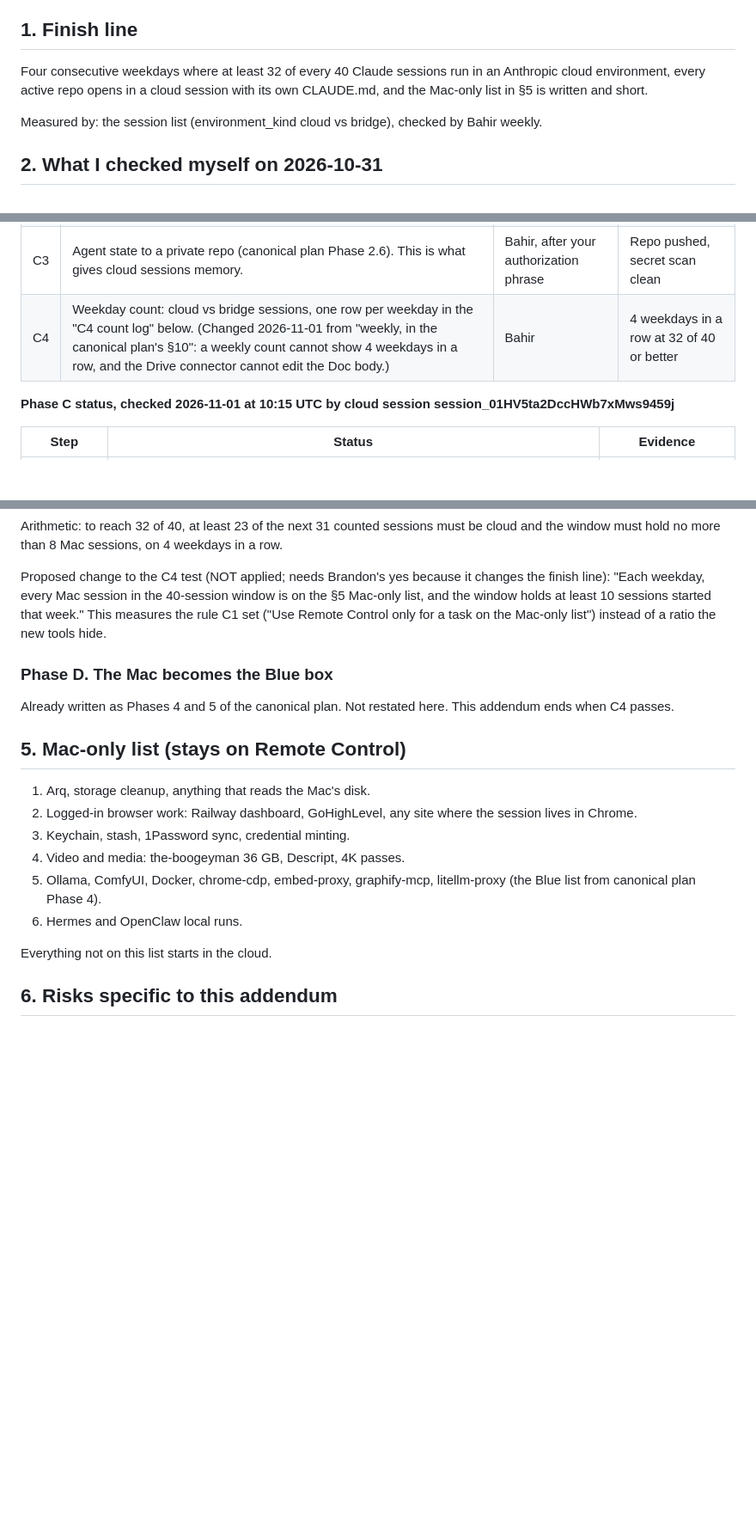
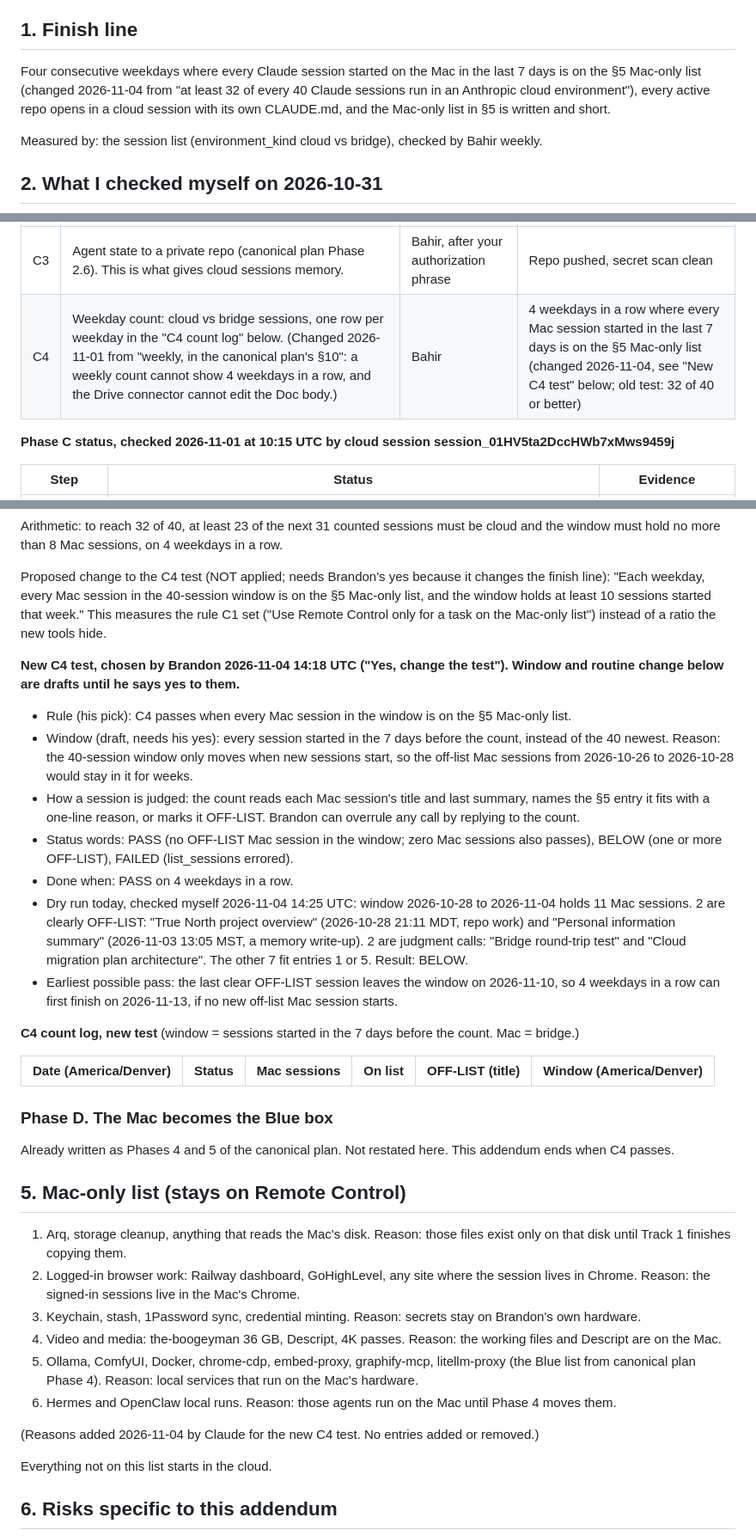
Before and after one commit to abcnuts/claude-code-workspace, a Markdown page: plans/2026-10-31-cloud-sessions-addendum.md, 3 parts joined by grey strips. Shown at 86% size. GitHub-like rendering; blank space fills up the shorter version.

Commit message:
C4: draft the new test Brandon chose (every Mac session on the Mac-only list)
Co-Authored-By: Claude Opus 5.5 <noreply@anthropic.com>

```diff
--- a/plans/2026-10-31-cloud-sessions-addendum.md
+++ b/plans/2026-10-31-cloud-sessions-addendum.md
@@ -21,7 +21,7 @@ The 2026-10-29 plan moves your **data** to the cloud. It does not say where **yo
 
 ## 1. Finish line
 
-Four consecutive weekdays where at least 32 of every 40 Claude sessions run in an Anthropic cloud environment, every active repo opens in a cloud session with its own CLAUDE.md, and the Mac-only list in §5 is written and short.
+Four consecutive weekdays where every Claude session started on the Mac in the last 7 days is on the §5 Mac-only list (changed 2026-11-04 from "at least 32 of every 40 Claude sessions run in an Anthropic cloud environment"), every active repo opens in a cloud session with its own CLAUDE.md, and the Mac-only list in §5 is written and short.
 
 Measured by: the session list (environment_kind cloud vs bridge), checked by Bahir weekly.
 
@@ -112,7 +112,7 @@ Each step: owner, done-test. Nothing here sends, charges, or changes an external
 | C1 | Routing rule, one line, written into claude-code-workspace CLAUDE.md: "Start every session in the cloud from the repo. Use Remote Control only for a task on the Mac-only list." | Bahir drafts, you approve | Line is in main |
 | C2 | Move recurring Claude work to scheduled tasks, one at a time, each named by you: (a) nightly Finn reader receipt for true-north-financial, if it is API-only; (b) weekly Arq receipt that reads arq-status.md on Drive and writes one line to the plan; (c) the 08:00 and 20:00 credential probes, so they page. | Bahir creates each after you name it | Each task has one green run |
 | C3 | Agent state to a private repo (canonical plan Phase 2.6). This is what gives cloud sessions memory. | Bahir, after your authorization phrase | Repo pushed, secret scan clean |
-| C4 | Weekday count: cloud vs bridge sessions, one row per weekday in the "C4 count log" below. (Changed 2026-11-01 from "weekly, in the canonical plan's §10": a weekly count cannot show 4 weekdays in a row, and the Drive connector cannot edit the Doc body.) | Bahir | 4 weekdays in a row at 32 of 40 or better |
+| C4 | Weekday count: cloud vs bridge sessions, one row per weekday in the "C4 count log" below. (Changed 2026-11-01 from "weekly, in the canonical plan's §10": a weekly count cannot show 4 weekdays in a row, and the Drive connector cannot edit the Doc body.) | Bahir | 4 weekdays in a row where every Mac session started in the last 7 days is on the §5 Mac-only list (changed 2026-11-04, see "New C4 test" below; old test: 32 of 40 or better) |
 
 **Phase C status, checked 2026-11-01 at 10:15 UTC by cloud session session_01HV5ta2DccHWb7xMws9459j**
 
@@ -153,18 +153,35 @@ Arithmetic: to reach 32 of 40, at least 23 of the next 31 counted sessions must
 
 Proposed change to the C4 test (NOT applied; needs Brandon's yes because it changes the finish line): "Each weekday, every Mac session in the 40-session window is on the §5 Mac-only list, and the window holds at least 10 sessions started that week." This measures the rule C1 set ("Use Remote Control only for a task on the Mac-only list") instead of a ratio the new tools hide.
 
+**New C4 test, chosen by Brandon 2026-11-04 14:18 UTC ("Yes, change the test"). Window and routine change below are drafts until he says yes to them.**
+
+- Rule (his pick): C4 passes when every Mac session in the window is on the §5 Mac-only list.
+- Window (draft, needs his yes): every session started in the 7 days before the count, instead of the 40 newest. Reason: the 40-session window only moves when new sessions start, so the off-list Mac sessions from 2026-10-26 to 2026-10-28 would stay in it for weeks.
+- How a session is judged: the count reads each Mac session's title and last summary, names the §5 entry it fits with a one-line reason, or marks it OFF-LIST. Brandon can overrule any call by replying to the count.
+- Status words: PASS (no OFF-LIST Mac session in the window; zero Mac sessions also passes), BELOW (one or more OFF-LIST), FAILED (list_sessions errored).
+- Done when: PASS on 4 weekdays in a row.
+- Dry run today, checked myself 2026-11-04 14:25 UTC: window 2026-10-28 to 2026-11-04 holds 11 Mac sessions. 2 are clearly OFF-LIST: "True North project overview" (2026-10-28 21:11 MDT, repo work) and "Personal information summary" (2026-11-03 13:05 MST, a memory write-up). 2 are judgment calls: "Bridge round-trip test" and "Cloud migration plan architecture". The other 7 fit entries 1 or 5. Result: BELOW.
+- Earliest possible pass: the last clear OFF-LIST session leaves the window on 2026-11-10, so 4 weekdays in a row can first finish on 2026-11-13, if no new off-list Mac session starts.
+
+**C4 count log, new test** (window = sessions started in the 7 days before the count. Mac = bridge.)
+
+| Date (America/Denver) | Status | Mac sessions | On list | OFF-LIST (title) | Window (America/Denver) |
+| --- | --- | --- | --- | --- | --- |
+
 ### Phase D. The Mac becomes the Blue box
 
 Already written as Phases 4 and 5 of the canonical plan. Not restated here. This addendum ends when C4 passes.
 
 ## 5. Mac-only list (stays on Remote Control)
 
-1. Arq, storage cleanup, anything that reads the Mac's disk.
-2. Logged-in browser work: Railway dashboard, GoHighLevel, any site where the session lives in Chrome.
-3. Keychain, stash, 1Password sync, credential minting.
-4. Video and media: the-boogeyman 36 GB, Descript, 4K passes.
-5. Ollama, ComfyUI, Docker, chrome-cdp, embed-proxy, graphify-mcp, litellm-proxy (the Blue list from canonical plan Phase 4).
-6. Hermes and OpenClaw local runs.
+1. Arq, storage cleanup, anything that reads the Mac's disk. Reason: those files exist only on that disk until Track 1 finishes copying them.
+2. Logged-in browser work: Railway dashboard, GoHighLevel, any site where the session lives in Chrome. Reason: the signed-in sessions live in the Mac's Chrome.
+3. Keychain, stash, 1Password sync, credential minting. Reason: secrets stay on Brandon's own hardware.
+4. Video and media: the-boogeyman 36 GB, Descript, 4K passes. Reason: the working files and Descript are on the Mac.
+5. Ollama, ComfyUI, Docker, chrome-cdp, embed-proxy, graphify-mcp, litellm-proxy (the Blue list from canonical plan Phase 4). Reason: local services that run on the Mac's hardware.
+6. Hermes and OpenClaw local runs. Reason: those agents run on the Mac until Phase 4 moves them.
+
+(Reasons added 2026-11-04 by Claude for the new C4 test. No entries added or removed.)
 
 Everything not on this list starts in the cloud.
 
```
Also changed, not shown: other parts of plans/2026-10-31-cloud-sessions-addendum.md (+1 -1 lines).
